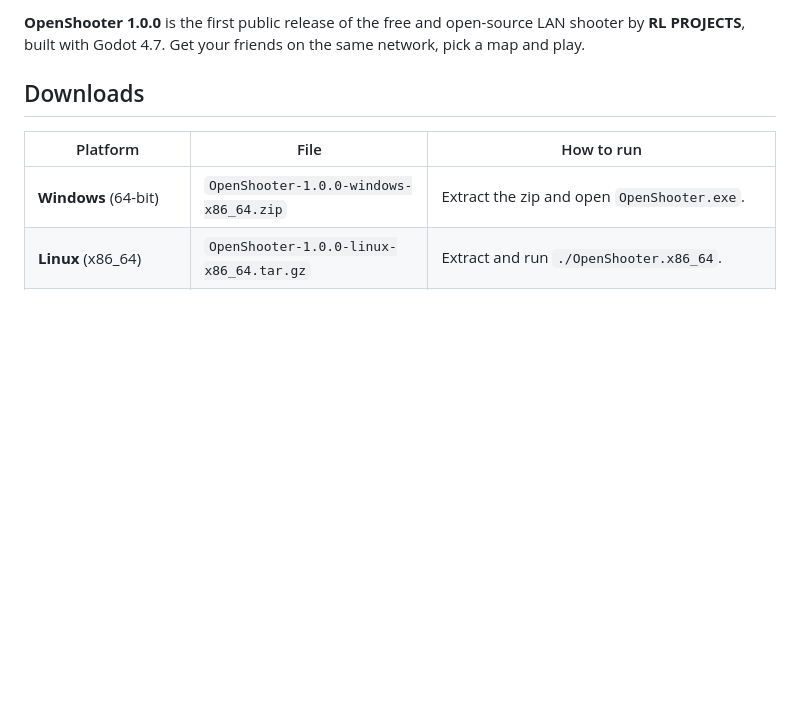
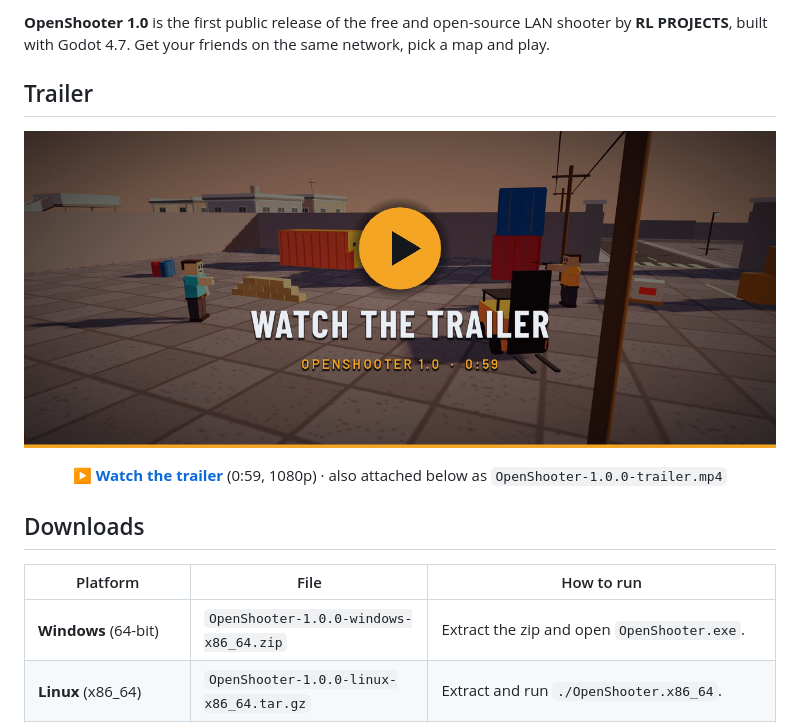
Before and after one commit to Renan2010p/openshooter, a Markdown page: docs/releases/1.0.0.md, the part around one of its changes. GitHub-like rendering; pictures changed too: docs/releases/1.0.0/trailer-thumb.png (added); blank space fills up the shorter version.

```diff
--- a/docs/releases/1.0.0.md
+++ b/docs/releases/1.0.0.md
@@ -2,7 +4,15 @@
 
-**OpenShooter 1.0.0** is the first public release of the free and open-source
+**OpenShooter 1.0** is the first public release of the free and open-source
 LAN shooter by **RL PROJECTS**, built with Godot 4.7. Get your friends on the
 same network, pick a map and play.
+
+## Trailer
+
+<p align="center">
+  <a href="https://github.com/Renan2010p/openshooter/releases/download/v1.0.0/OpenShooter-1.0.0-trailer.mp4"><img src="https://raw.githubusercontent.com/Renan2010p/openshooter/v1.0.0/docs/releases/1.0.0/trailer-thumb.png" alt="Watch the OpenShooter 1.0 trailer" width="100%"></a>
+</p>
+
+<p align="center"><b><a href="https://github.com/Renan2010p/openshooter/releases/download/v1.0.0/OpenShooter-1.0.0-trailer.mp4">▶ Watch the trailer</a></b> (0:59, 1080p) · also attached below as <code>OpenShooter-1.0.0-trailer.mp4</code></p>
 
 ## Downloads
 
```
Also changed, not shown: other parts of docs/releases/1.0.0.md (+3 -1 lines), README.md (+4 -0 lines), docs/releases/1.0.0/banner.png (added), 3 other files.
